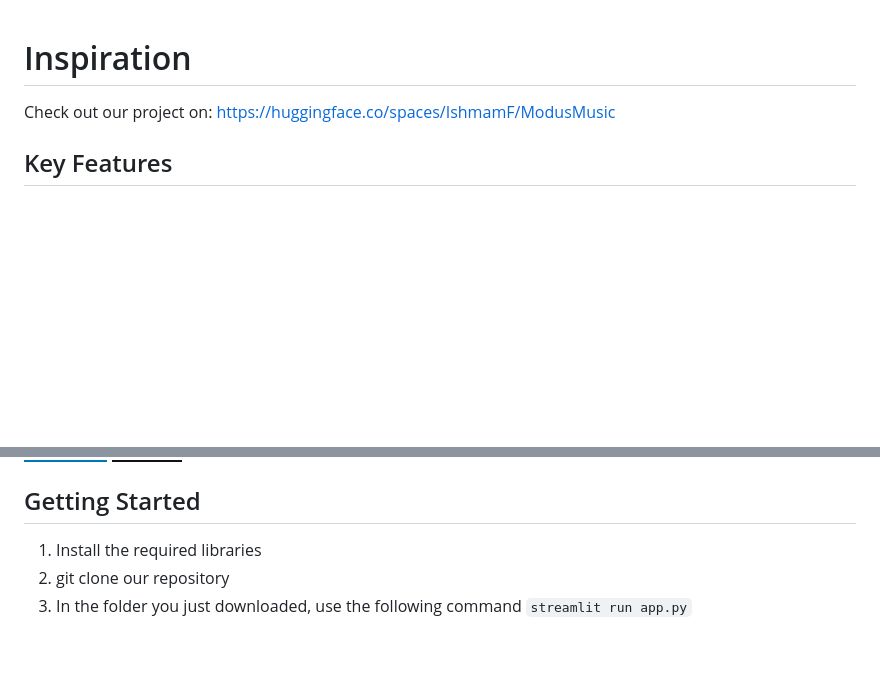
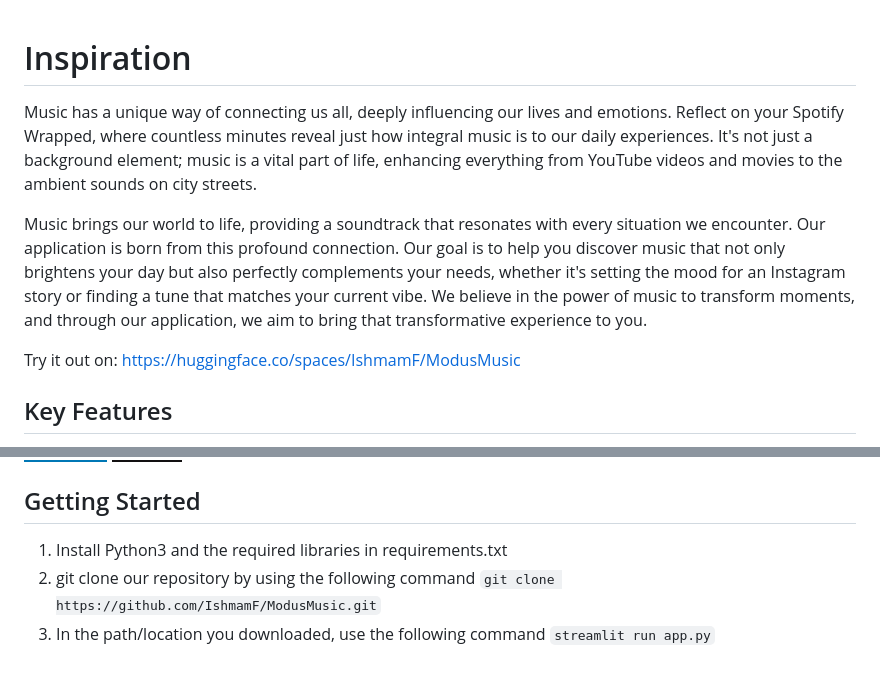
Before and after one commit to IshmamF/ModusMusic, a Markdown page: README.md, 2 parts joined by grey strips. Rendered like a GitHub page; folded sections open; badges without logos; blank space fills up the shorter version.

```diff
--- a/README.md
+++ b/README.md
@@ -1,7 +1,9 @@
 # Inspiration
+Music has a unique way of connecting us all, deeply influencing our lives and emotions. Reflect on your Spotify Wrapped, where countless minutes reveal just how integral music is to our daily experiences. It's not just a background element; music is a vital part of life, enhancing everything from YouTube videos and movies to the ambient sounds on city streets. <p>
 
+Music brings our world to life, providing a soundtrack that resonates with every situation we encounter. Our application is born from this profound connection. Our goal is to help you discover music that not only brightens your day but also perfectly complements your needs, whether it's setting the mood for an Instagram story or finding a tune that matches your current vibe. We believe in the power of music to transform moments, and through our application, we aim to bring that transformative experience to you.
 
-Check out our project on: https://huggingface.co/spaces/IshmamF/ModusMusic
+Try it out on: https://huggingface.co/spaces/IshmamF/ModusMusic
 ## Key Features
 
 <details>
@@ -79,6 +81,6 @@ Check out our project on: https://huggingface.co/spaces/IshmamF/ModusMusic
 
 ## Getting Started
 
-1. Install the required libraries
-2. git clone our repository
-3. In the folder you just downloaded, use the following command `streamlit run app.py`
+1. Install Python3 and the required libraries in requirements.txt
+2. git clone our repository by using the following command `git clone https://github.com/IshmamF/ModusMusic.git`
+3. In the path/location you downloaded, use the following command `streamlit run app.py`
```
